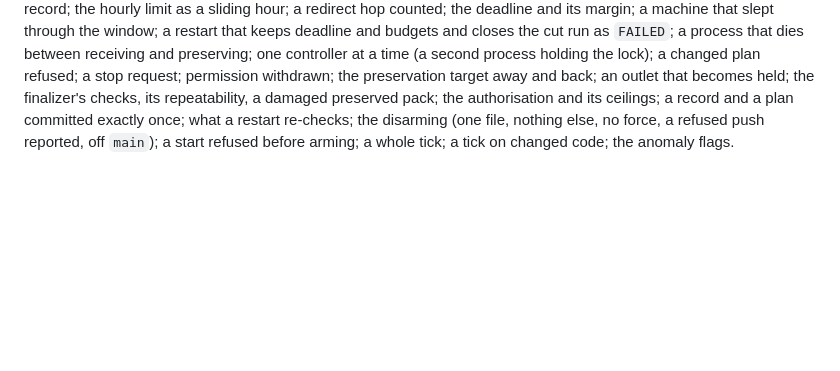
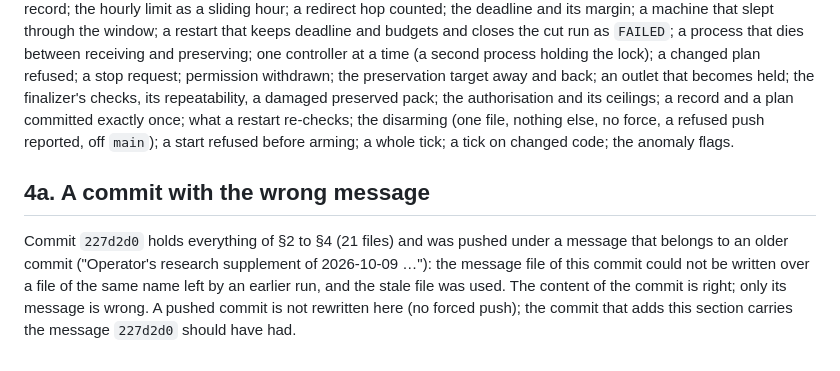
Before and after one commit to FTacke/coprepan, a Markdown page: docs/agent-runs/2026-10-10_governance-closure-and-autonomous-24-hour-intake.md, the part around the change. Rendered like a GitHub page; blank space fills up the shorter version.

Commit message:
Correct the record of 227d2d0: governance closure (CPD-0028) and the bounded intake (CPD-0029)
227d2d0 was pushed under a stale message of an older commit. What it holds:

CPD-0028 confirms forward-only the three points CPD-0025 to CPD-0027 left to the operator, on
the operator's brief of 2026-10-10: three verified item pages are a minimal technical proof and
nothing more; the adoption of the rebuilt identity tables stands, its eight conditions checked
read-only (docs/identity/identity_adoption_review_2026-10-10.json); the scoped access policy
applies to an intake, El Pais excluded. No typed confirmation exists and none is claimed.

CPD-0029: src/coprepan/intake.py, src/coprepan/intake_report.py, scripts/intake_operator.py;
two optional arguments of run_http_acquisition (select_due, tables); runbook section 12,
STATUS 5g, terminology section 22; tests/test_intake.py, tests/test_intake_operator.py; the
plan and the authorisation record (DIA-2026-10-10-1) of the short canary of the controller.

This commit adds only the note of the wrong message to the run report (section 4a). No request
was made. Full suite on the code of 227d2d0: 1567 passed, 14 skipped.
external_acquisition is disabled.

Co-Authored-By: Claude Opus 5.5 <noreply@anthropic.com>

```diff
--- a/docs/agent-runs/2026-10-10_governance-closure-and-autonomous-24-hour-intake.md
+++ b/docs/agent-runs/2026-10-10_governance-closure-and-autonomous-24-hour-intake.md
@@ -53,3 +53,10 @@ withdrawn; the preservation target away and back; an outlet that becomes held; t
 damaged preserved pack; the authorisation and its ceilings; a record and a plan committed exactly once; what a restart
 re-checks; the disarming (one file, nothing else, no force, a refused push reported, off `main`); a start refused before
 arming; a whole tick; a tick on changed code; the anomaly flags.
+
+## 4a. A commit with the wrong message
+
+Commit `227d2d0` holds everything of §2 to §4 (21 files) and was pushed under a message that belongs to an older commit
+("Operator's research supplement of 2026-10-09 …"): the message file of this commit could not be written over a file of the same
+name left by an earlier run, and the stale file was used. The content of the commit is right; only its message is wrong. A pushed
+commit is not rewritten here (no forced push); the commit that adds this section carries the message `227d2d0` should have had.
```
